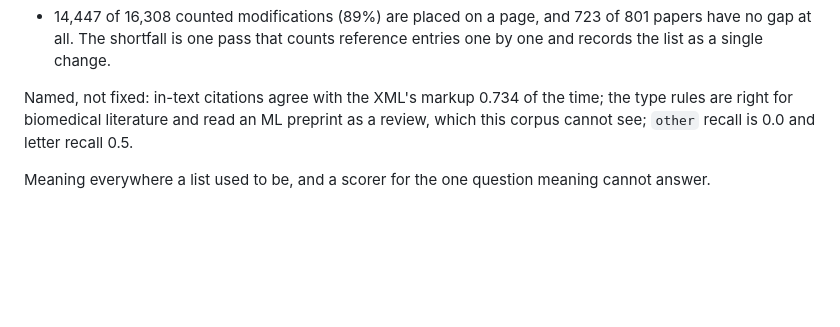
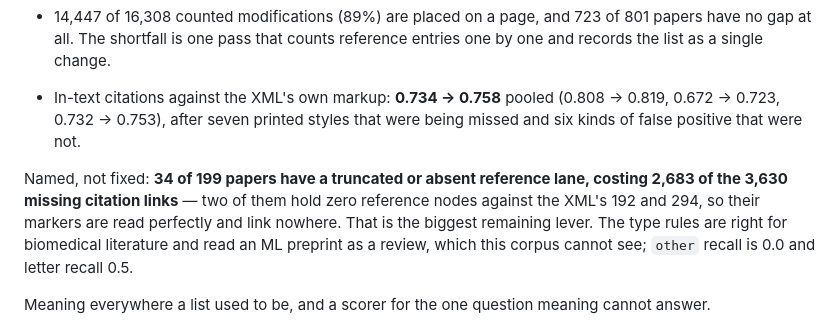
Before and after one commit to karimghabra/litrag, a Markdown page: CHANGELOG.md, the part around the change. Drawn GitHub-style; blank space fills up the shorter version.

Commit message:
Citation agreement measured, and the defect underneath it named
Co-Authored-By: Claude Opus 5 (1M context) <noreply@anthropic.com>
Claude-Session: https://claude.ai/code/session_01NYya3mP6S6nbQsQkvMAfB7

```diff
--- a/CHANGELOG.md
+++ b/CHANGELOG.md
@@ -63,10 +63,16 @@ Measured on the whole corpus, then fixed where the measurement pointed.
   of 801 papers have no gap at all. The shortfall is one pass that counts
   reference entries one by one and records the list as a single change.
 
-Named, not fixed: in-text citations agree with the XML's markup 0.734 of the
-time; the type rules are right for biomedical literature and read an ML
-preprint as a review, which this corpus cannot see; `other` recall is 0.0 and
-letter recall 0.5.
+- In-text citations against the XML's own markup: **0.734 -> 0.758** pooled
+  (0.808 -> 0.819, 0.672 -> 0.723, 0.732 -> 0.753), after seven printed styles
+  that were being missed and six kinds of false positive that were not.
+
+Named, not fixed: **34 of 199 papers have a truncated or absent reference
+lane, costing 2,683 of the 3,630 missing citation links** — two of them hold
+zero reference nodes against the XML's 192 and 294, so their markers are read
+perfectly and link nowhere. That is the biggest remaining lever. The type
+rules are right for biomedical literature and read an ML preprint as a review,
+which this corpus cannot see; `other` recall is 0.0 and letter recall 0.5.
 
 Meaning everywhere a list used to be, and a scorer for the one question
 meaning cannot answer.
```
